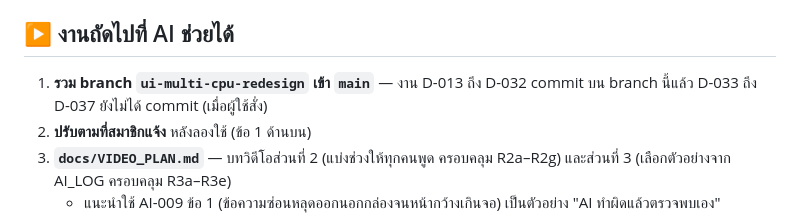
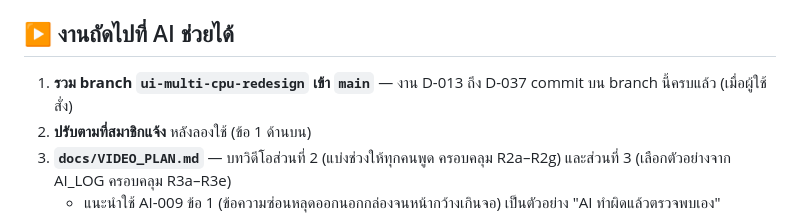
Before and after one commit to rukrangsiman/cpu-scheduling-simulator, a Markdown page: docs/NEXT_STEPS.md, the part around the change. Drawn GitHub-style.

Commit message:
Update next steps after committing D-033 to D-037
Co-Authored-By: Claude Opus 5.5 <noreply@anthropic.com>

```diff
--- a/docs/NEXT_STEPS.md
+++ b/docs/NEXT_STEPS.md
@@ -70,7 +70,7 @@
 7. **ตัดสินใจเรื่อง `.vscode/`** — ผู้ใช้เพิ่มเองและยังไม่ได้ commit จะเก็บไว้ใน repo หรือไม่
 
 ## ▶ งานถัดไปที่ AI ช่วยได้
-1. **รวม branch `ui-multi-cpu-redesign` เข้า `main`** — งาน D-013 ถึง D-032 commit บน branch นี้แล้ว D-033 ถึง D-037 ยังไม่ได้ commit (เมื่อผู้ใช้สั่ง)
+1. **รวม branch `ui-multi-cpu-redesign` เข้า `main`** — งาน D-013 ถึง D-037 commit บน branch นี้ครบแล้ว (เมื่อผู้ใช้สั่ง)
 2. **ปรับตามที่สมาชิกแจ้ง** หลังลองใช้ (ข้อ 1 ด้านบน)
 3. **`docs/VIDEO_PLAN.md`** — บทวิดีโอส่วนที่ 2 (แบ่งช่วงให้ทุกคนพูด ครอบคลุม R2a–R2g) และส่วนที่ 3 (เลือกตัวอย่างจาก AI_LOG ครอบคลุม R3a–R3e)
    - แนะนำใช้ AI-009 ข้อ 1 (ข้อความซ่อนหลุดออกนอกกล่องจนหน้ากว้างเกินจอ) เป็นตัวอย่าง "AI ทำผิดแล้วตรวจพบเอง"
```
